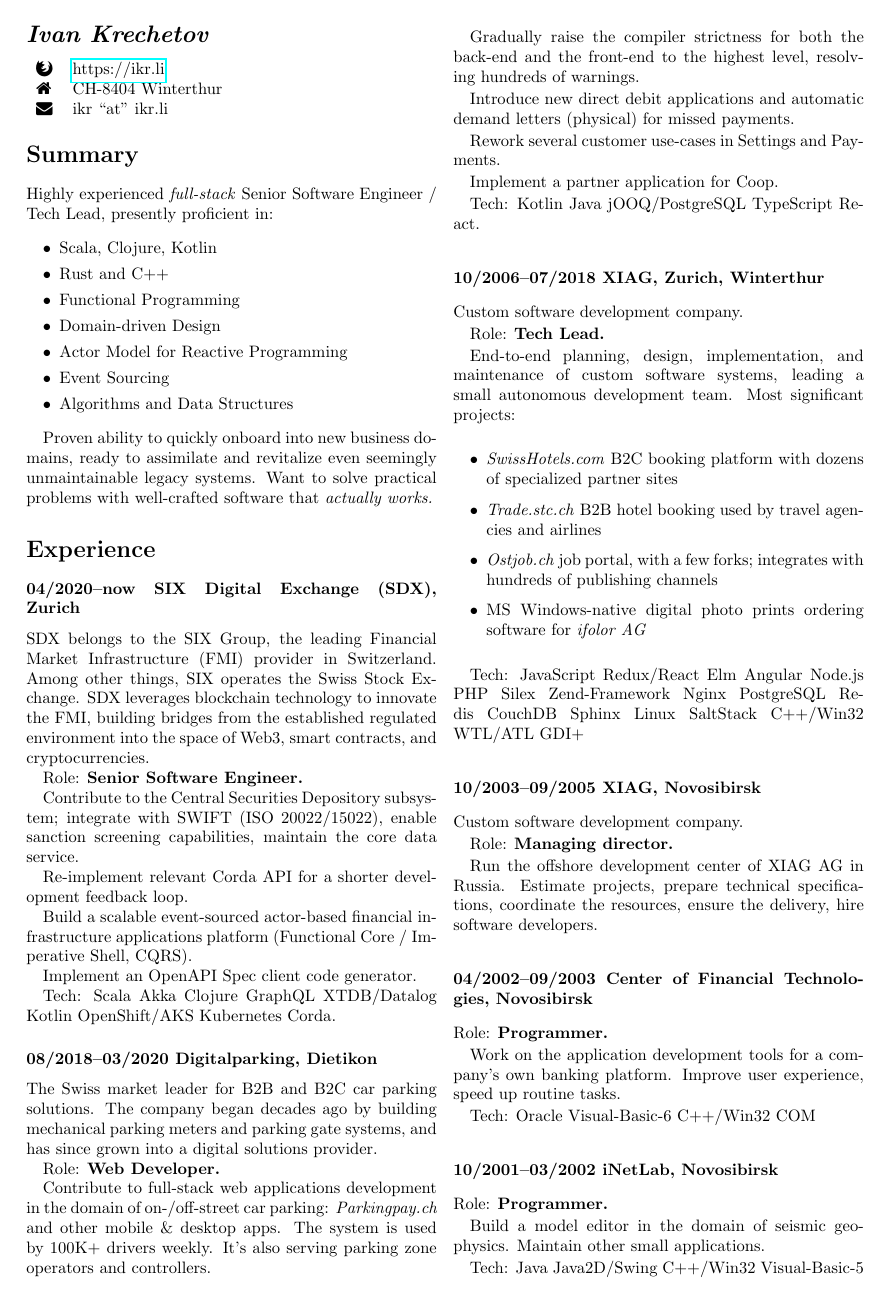
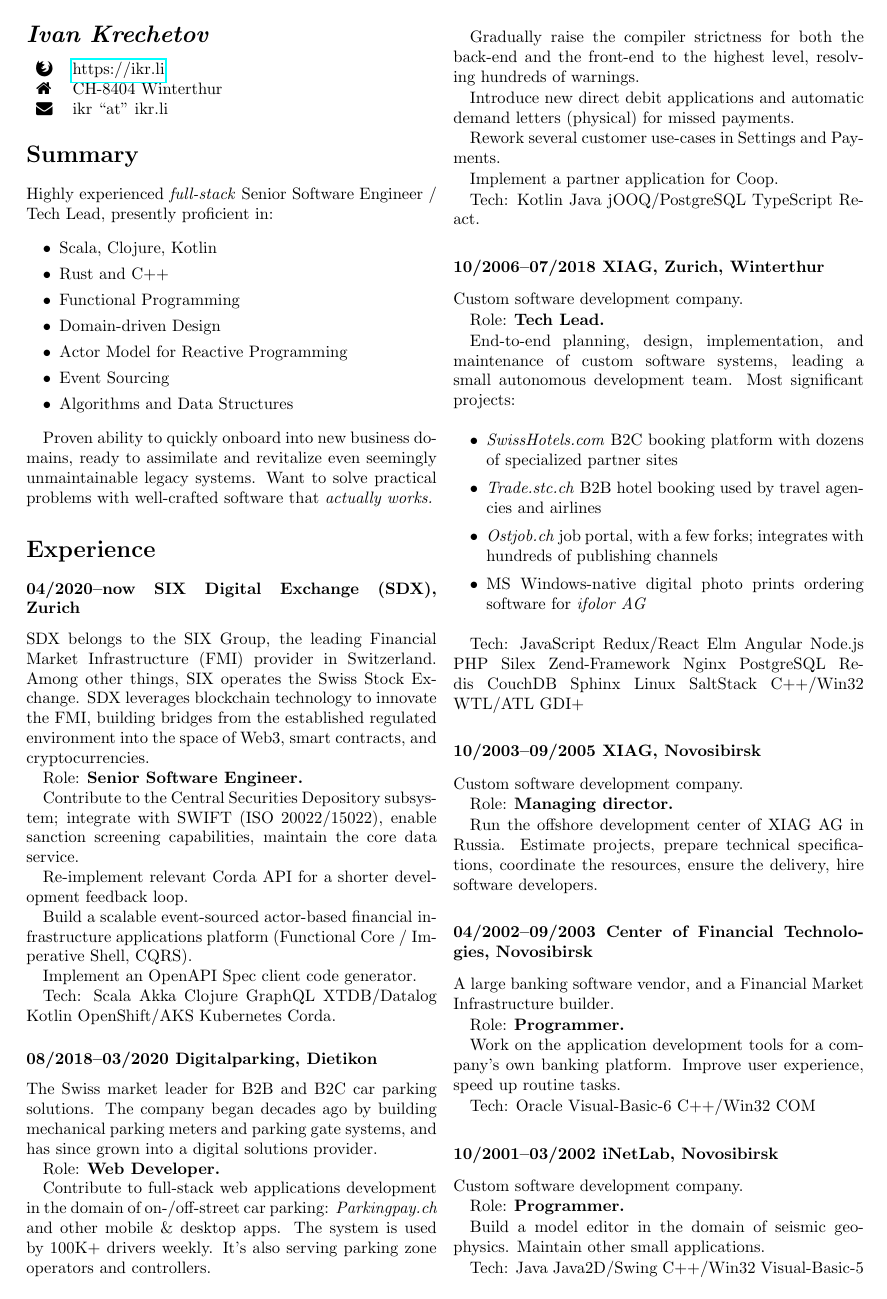
Before and after one commit to ikr/ikr.su, a LaTeX CV (src/cv.tex): page 1 of 2. Compiled offline with pdfLaTeX.

Commit message:
Add 2 company taglines

```diff
--- a/src/cv.tex
+++ b/src/cv.tex
@@ -109,6 +109,8 @@ specifications, coordinate the resources, ensure the delivery, hire software dev
 
 \subsubsection*{04/2002--09/2003 Center of Financial Technologies, Novosibirsk}
 
+A large banking software vendor, and a Financial Market Infrastructure builder.
+
 Role: \textbf{Programmer.}
 
 Work on the application development tools for a company's own banking platform. Improve user
@@ -117,6 +119,8 @@ experience, speed up routine tasks.
 Tech: Oracle Visual-Basic-6 C++/Win32 COM
 
 \subsubsection*{10/2001--03/2002 iNetLab, Novosibirsk}
+
+Custom software development company.
 
 Role: \textbf{Programmer.}
 
```
